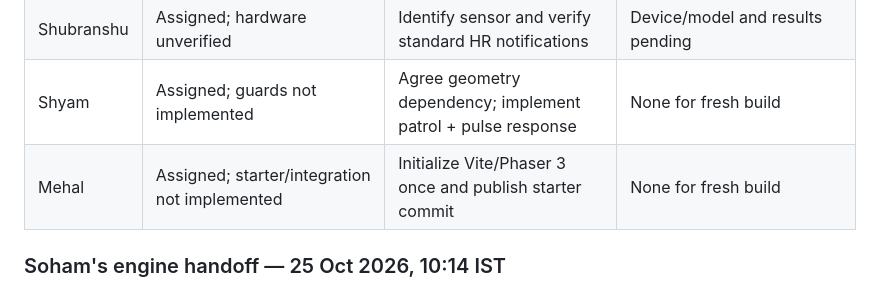
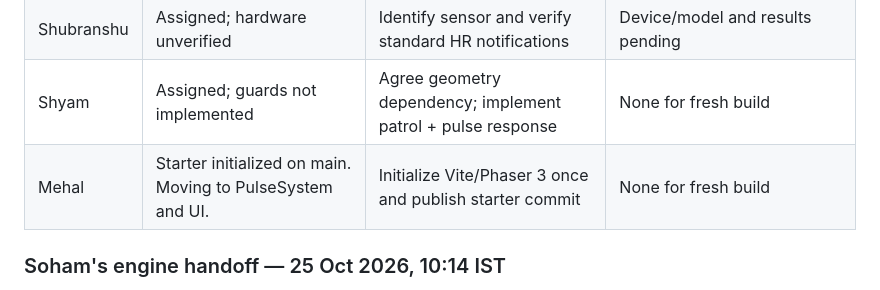
Before and after one commit to Mehal-Skanda-R/hackathon_peak, a Markdown page: context.md, the part around the change. GitHub-like rendering.

Commit message:
docs(context): Mehal completed shared starter baseline

```diff
--- a/context.md
+++ b/context.md
@@ -342,7 +342,7 @@ completion. Prior prototype tests do not count; the engine results below are fre
 | Soham | Implemented and tested on feature branch; integration pending | Mehal reviews/wires engine; Shyam binds routes/colliders | [PR #1](https://github.com/Mehal-Skanda-R/hackathon_peak/pull/1), code `b1e8d91`; 4 geometry + 5 Chromium tests; fixture build passed |
 | Shubranshu | Assigned; hardware unverified | Identify sensor and verify standard HR notifications | Device/model and results pending |
 | Shyam | Assigned; guards not implemented | Agree geometry dependency; implement patrol + pulse response | None for fresh build |
-| Mehal | Assigned; starter/integration not implemented | Initialize Vite/Phaser 3 once and publish starter commit | None for fresh build |
+| Mehal | Starter initialized on main. Moving to PulseSystem and UI. | Initialize Vite/Phaser 3 once and publish starter commit | None for fresh build |
 
 ### Soham's engine handoff — 25 Oct 2026, 10:14 IST
 - Code: `feature/game-engine` at `b1e8d912a70a04bf6f6538a086604d33bda09dab`,
```
